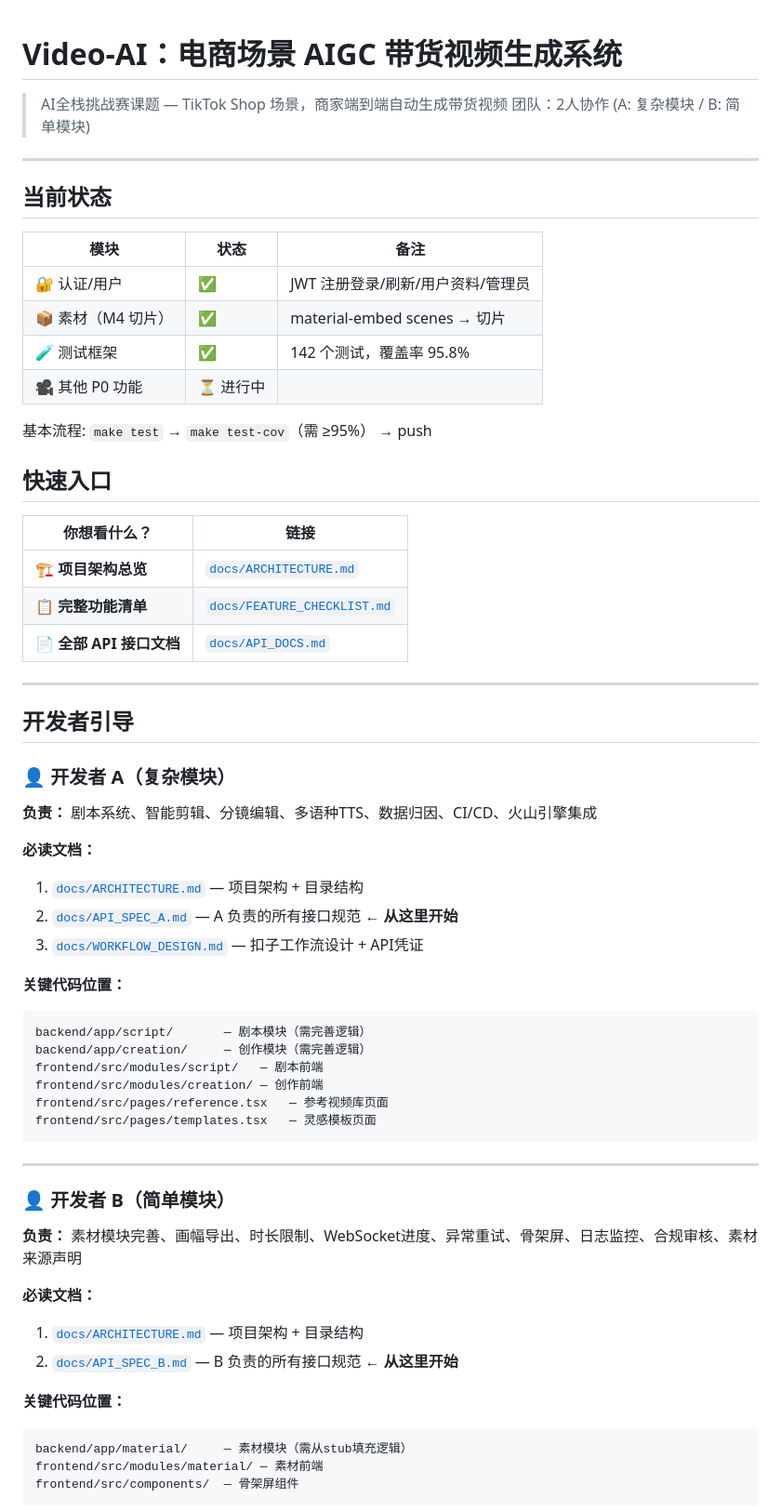
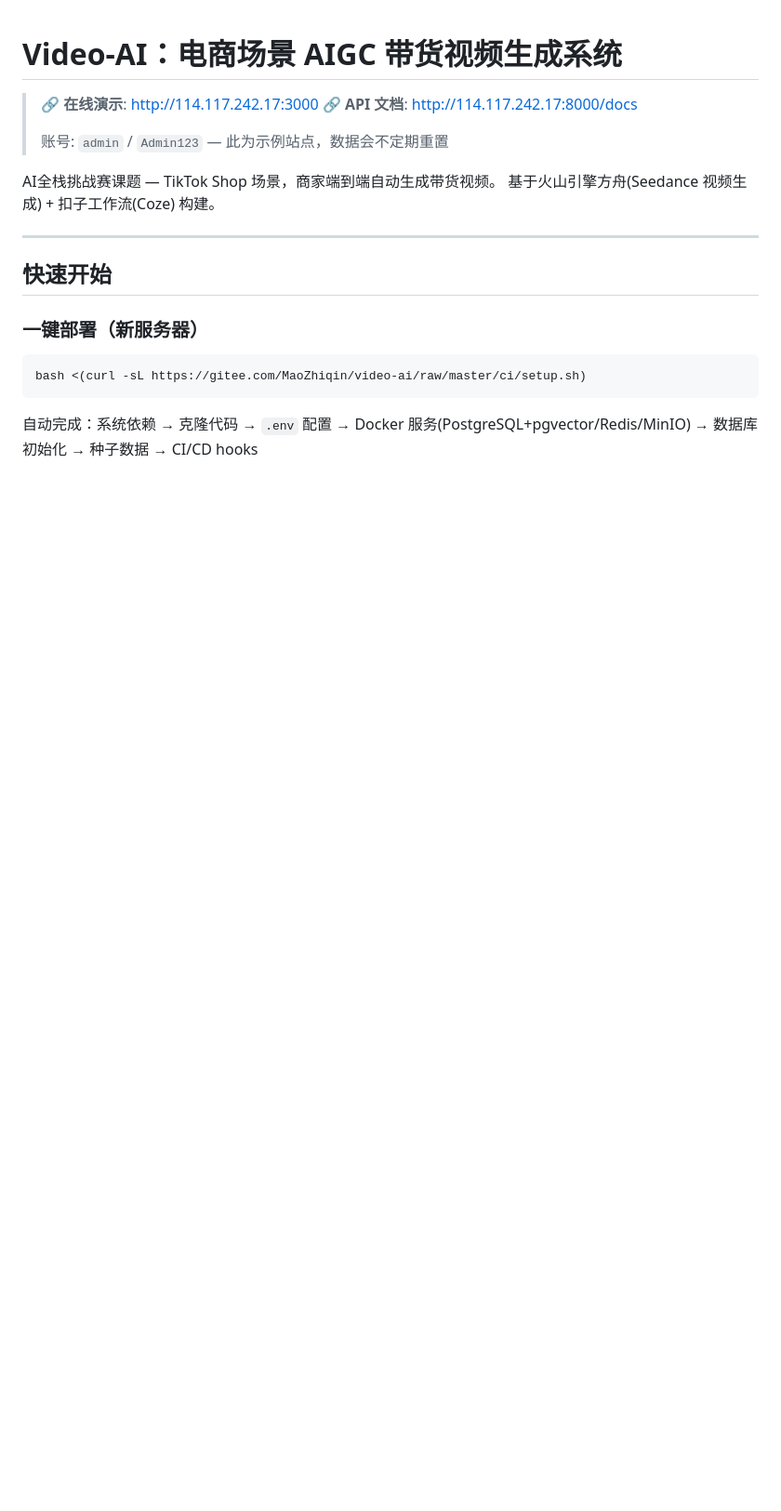
Before and after one commit to re-ITRT/videoai, a Markdown page: README.md, the part around one of its changes. Shown at 93% size. GitHub-like rendering; blank space fills up the shorter version.

````diff
--- a/README.md
+++ b/README.md
@@ -1,66 +1,22 @@
 # Video-AI：电商场景 AIGC 带货视频生成系统
 
-> AI全栈挑战赛课题 — TikTok Shop 场景，商家端到端自动生成带货视频
-> 团队：2人协作 (A: 复杂模块 / B: 简单模块)
+> 🔗 **在线演示**: [http://114.117.242.17:3000](http://114.117.242.17:3000)
+> 🔗 **API 文档**: [http://114.117.242.17:8000/docs](http://114.117.242.17:8000/docs)
+>
+> 账号: `admin` / `Admin123` — 此为示例站点，数据会不定期重置
+
+AI全栈挑战赛课题 — TikTok Shop 场景，商家端到端自动生成带货视频。
+基于火山引擎方舟(Seedance 视频生成) + 扣子工作流(Coze) 构建。
 
 ---
 
-## 当前状态
+## 快速开始
 
-| 模块 | 状态 | 备注 |
-|------|------|------|
-| 🔐 认证/用户 | ✅ | JWT 注册登录/刷新/用户资料/管理员 |
-| 📦 素材（M4 切片） | ✅ | material-embed scenes → 切片 |
-| 🧪 测试框架 | ✅ | 142 个测试，覆盖率 95.8% |
-| 🎥 其他 P0 功能 | ⏳ 进行中 | |
+### 一键部署（新服务器）
 
-基本流程: `make test` → `make test-cov`（需 ≥95%） → push
-
-## 快速入口
-
-| 你想看什么？ | 链接 |
-|-------------|------|
-| 🏗 **项目架构总览** | [`docs/ARCHITECTURE.md`](./docs/ARCHITECTURE.md) |
-| 📋 **完整功能清单** | [`docs/FEATURE_CHECKLIST.md`](./docs/FEATURE_CHECKLIST.md) |
-| 📄 **全部 API 接口文档** | [`docs/API_DOCS.md`](./docs/API_DOCS.md) |
-
----
-
-## 开发者引导
-
-### 👤 开发者 A（复杂模块）
-
-**负责：** 剧本系统、智能剪辑、分镜编辑、多语种TTS、数据归因、CI/CD、火山引擎集成
-
-**必读文档：**
-1. [`docs/ARCHITECTURE.md`](./docs/ARCHITECTURE.md) — 项目架构 + 目录结构
-2. [`docs/API_SPEC_A.md`](./docs/API_SPEC_A.md) — A 负责的所有接口规范 ← **从这里开始**
-3. [`docs/WORKFLOW_DESIGN.md`](./docs/WORKFLOW_DESIGN.md) — 扣子工作流设计 + API凭证
-
-**关键代码位置：**
-```
-backend/app/script/       — 剧本模块（需完善逻辑）
-backend/app/creation/     — 创作模块（需完善逻辑）
-frontend/src/modules/script/   — 剧本前端
-frontend/src/modules/creation/ — 创作前端
-frontend/src/pages/reference.tsx   — 参考视频库页面
-frontend/src/pages/templates.tsx   — 灵感模板页面
+```bash
+bash <(curl -sL https://gitee.com/MaoZhiqin/video-ai/raw/master/ci/setup.sh)
 ```
 
----
+自动完成：系统依赖 → 克隆代码 → `.env` 配置 → Docker 服务(PostgreSQL+pgvector/Redis/MinIO) → 数据库初始化 → 种子数据 → CI/CD hooks
 
-### 👤 开发者 B（简单模块）
-
-**负责：** 素材模块完善、画幅导出、时长限制、WebSocket进度、异常重试、骨架屏、日志监控、合规审核、素材来源声明
-
-**必读文档：**
-1. [`docs/ARCHITECTURE.md`](./docs/ARCHITECTURE.md) — 项目架构 + 目录结构
-2. [`docs/API_SPEC_B.md`](./docs/API_SPEC_B.md) — B 负责的所有接口规范 ← **从这里开始**
-
-**关键代码位置：**
-```
-backend/app/material/     — 素材模块（需从stub填充逻辑）
-frontend/src/modules/material/ — 素材前端
-frontend/src/components/  — 骨架屏组件
-```
-
````
Also changed, not shown: other parts of README.md (+113 -135 lines).
